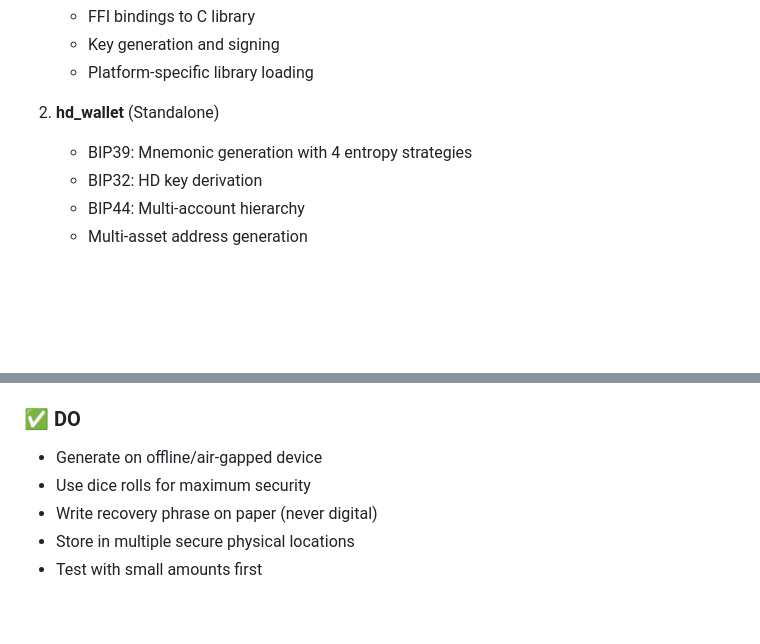
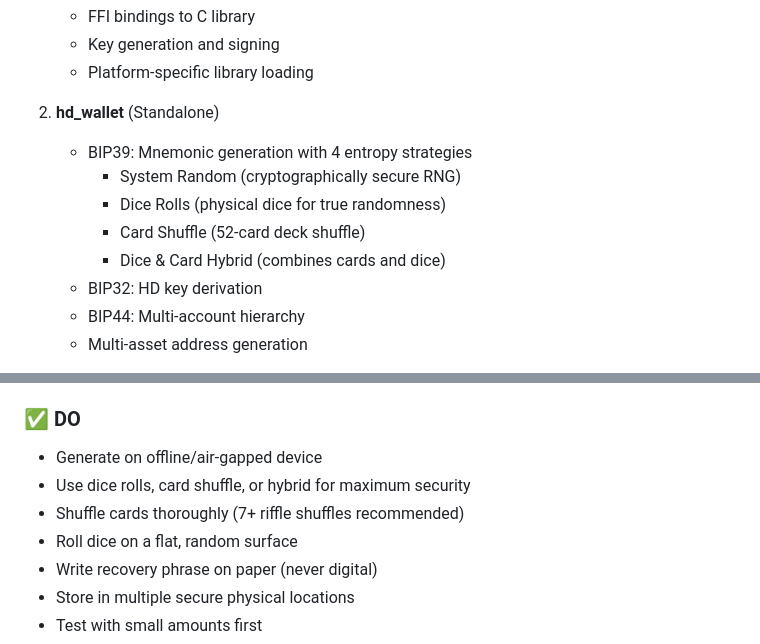
Before and after one commit to gptcrypto89/gold_and_silver_wallet, a Markdown page: README.md, 2 parts joined by grey strips. Drawn GitHub-style; blank space fills up the shorter version.

```diff
--- a/README.md
+++ b/README.md
@@ -346,6 +370,10 @@ Three independent packages:
 
 2. **hd_wallet** (Standalone)
    - BIP39: Mnemonic generation with 4 entropy strategies
+     - System Random (cryptographically secure RNG)
+     - Dice Rolls (physical dice for true randomness)
+     - Card Shuffle (52-card deck shuffle)
+     - Dice & Card Hybrid (combines cards and dice)
    - BIP32: HD key derivation
    - BIP44: Multi-account hierarchy
    - Multi-asset address generation
@@ -391,7 +423,9 @@ Three independent packages:
 ### ✅ DO
 
 - Generate on offline/air-gapped device
-- Use dice rolls for maximum security
+- Use dice rolls, card shuffle, or hybrid for maximum security
+- Shuffle cards thoroughly (7+ riffle shuffles recommended)
+- Roll dice on a flat, random surface
 - Write recovery phrase on paper (never digital)
 - Store in multiple secure physical locations
 - Test with small amounts first
```
Also changed, not shown: other parts of README.md (+33 -5 lines).
